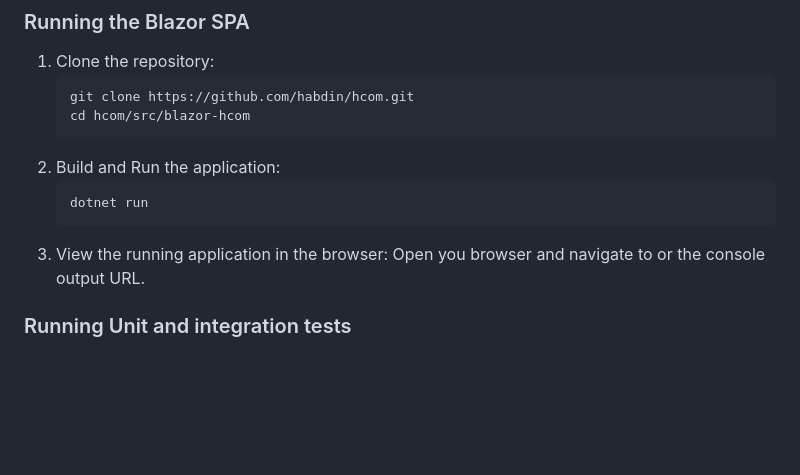
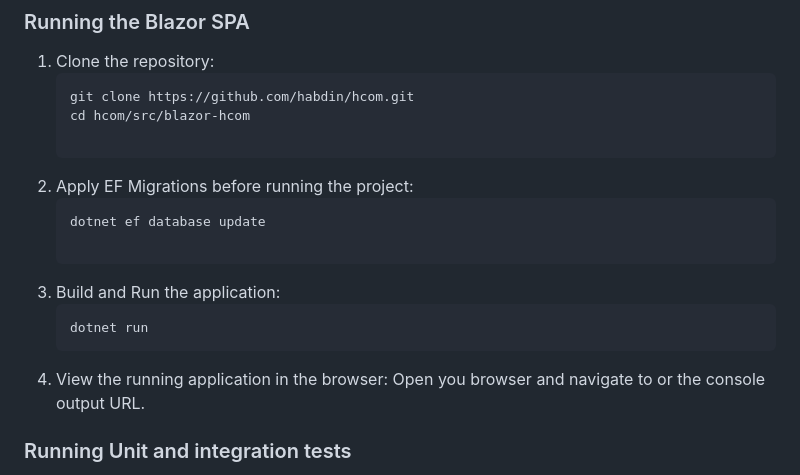
Before and after one commit to habdin/hcom, a Markdown page: README.md, the part around the change. Rendered like a GitHub page; blank space fills up the shorter version.

Commit message:
Update README with EF migrations step
Added EF migrations step before building the application.

````diff
--- a/README.md
+++ b/README.md
@@ -169,10 +169,15 @@ HCOM is designed to eventually support **full healthcare operations**, including
    ```bash
    git clone https://github.com/habdin/hcom.git
    cd hcom/src/blazor-hcom
-2. Build and Run the application:
+
+2. Apply EF Migrations before running the project:
+   ```bash
+   dotnet ef database update
+
+3. Build and Run the application:
    ```bash
    dotnet run
-3. View the running application in the browser:
+4. View the running application in the browser:
    Open you browser and navigate to [](localhost:5008) or the console output URL.
 
 ### Running Unit and integration tests
````
